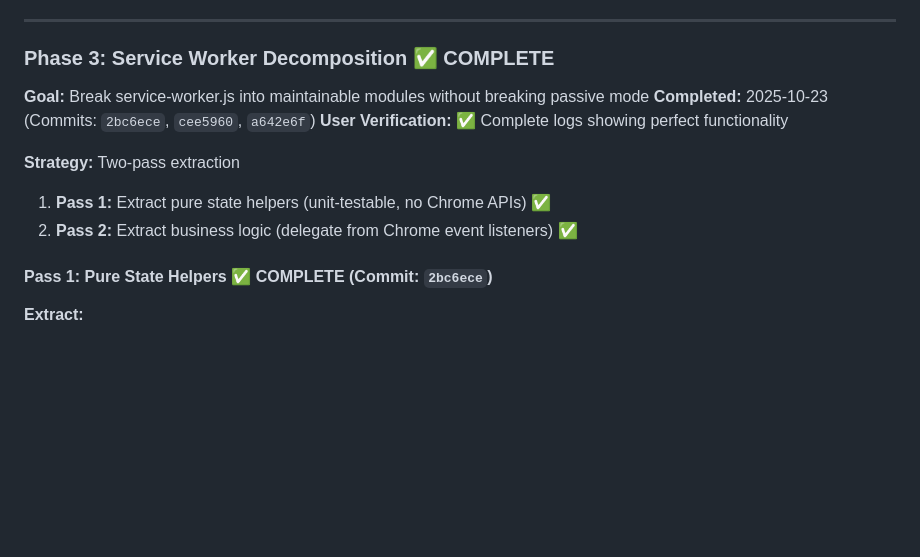
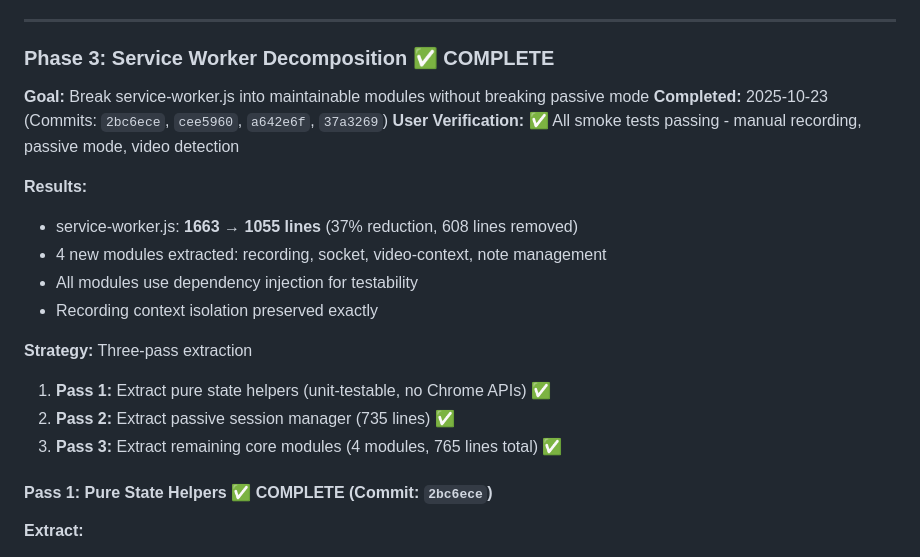
Before and after one commit to billybjork/lossy, a Markdown page: docs/sprints/PASSIVE_MODE_REFACTOR.md, the part around one of its changes. Drawn GitHub-style; blank space fills up the shorter version.

```diff
--- a/docs/sprints/PASSIVE_MODE_REFACTOR.md
+++ b/docs/sprints/PASSIVE_MODE_REFACTOR.md
@@ -337,12 +337,19 @@ Before marking this refactor complete, verify ALL of the following:
 ### Phase 3: Service Worker Decomposition ✅ COMPLETE
 
 **Goal:** Break service-worker.js into maintainable modules without breaking passive mode
-**Completed:** 2025-10-23 (Commits: `2bc6ece`, `cee5960`, `a642e6f`)
-**User Verification:** ✅ Complete logs showing perfect functionality
+**Completed:** 2025-10-23 (Commits: `2bc6ece`, `cee5960`, `a642e6f`, `37a3269`)
+**User Verification:** ✅ All smoke tests passing - manual recording, passive mode, video detection
 
-**Strategy:** Two-pass extraction
+**Results:**
+- service-worker.js: **1663 → 1055 lines** (37% reduction, 608 lines removed)
+- 4 new modules extracted: recording, socket, video-context, note management
+- All modules use dependency injection for testability
+- Recording context isolation preserved exactly
+
+**Strategy:** Three-pass extraction
 1. **Pass 1:** Extract pure state helpers (unit-testable, no Chrome APIs) ✅
-2. **Pass 2:** Extract business logic (delegate from Chrome event listeners) ✅
+2. **Pass 2:** Extract passive session manager (735 lines) ✅
+3. **Pass 3:** Extract remaining core modules (4 modules, 765 lines total) ✅
 
 #### Pass 1: Pure State Helpers ✅ COMPLETE (Commit: `2bc6ece`)
 
```
Also changed, not shown: other parts of docs/sprints/PASSIVE_MODE_REFACTOR.md (+45 -7 lines).
